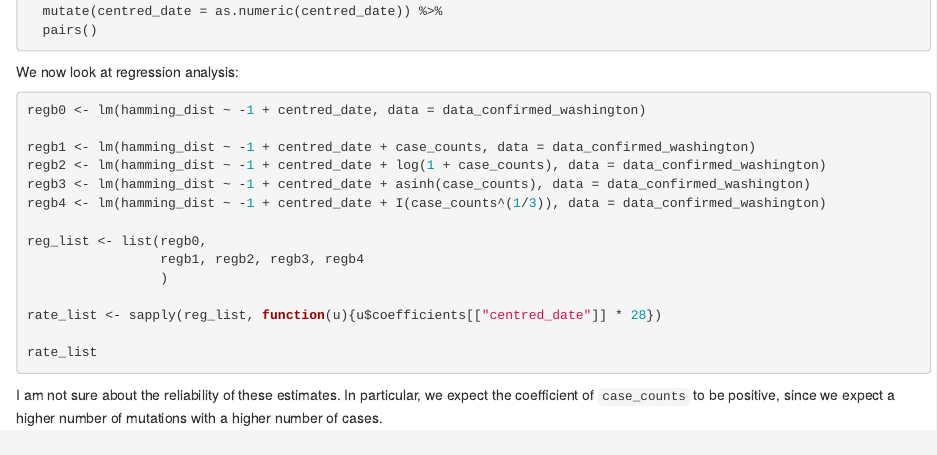
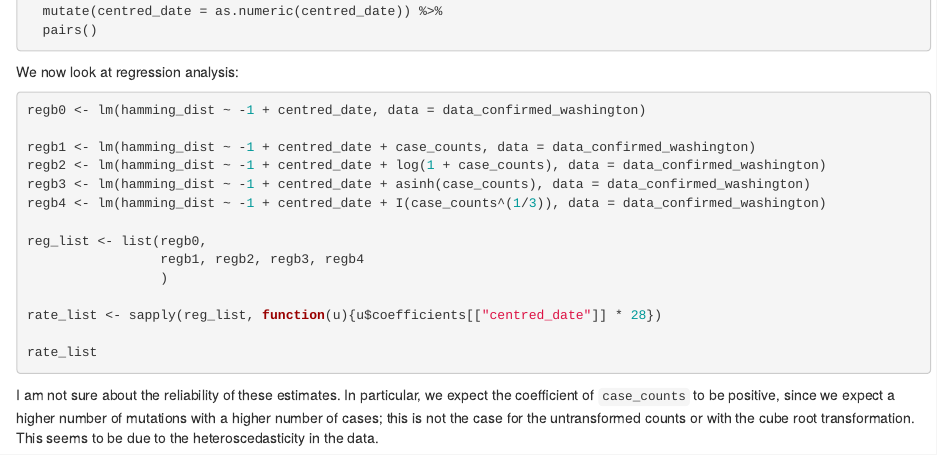
Before and after one commit to JuliaPalacios/Covid19_Analyses, an R Markdown document (Rcode/regression_analysis.Rmd): the page in a window 1100 px wide, from 2810 px down. Rendered offline with R 4.5, knitr and Pandoc, with nearby package versions; the code chunks are not run, so their results and figures are left out.

Commit message:
Update regression_analysis.Rmd

````diff
--- a/Rcode/regression_analysis.Rmd
+++ b/Rcode/regression_analysis.Rmd
@@ -328,4 +328,4 @@
 rate_list
 ```
 
-I am not sure about the reliability of these estimates.  In particular, we expect the coefficient of `case_counts` to be positive, since we expect a higher number of mutations with a higher number of cases.
+I am not sure about the reliability of these estimates.  In particular, we expect the coefficient of `case_counts` to be positive, since we expect a higher number of mutations with a higher number of cases; this is not the case for the untransformed counts or with the cube root transformation.  This seems to be due to the heteroscedasticity in the data.
````
